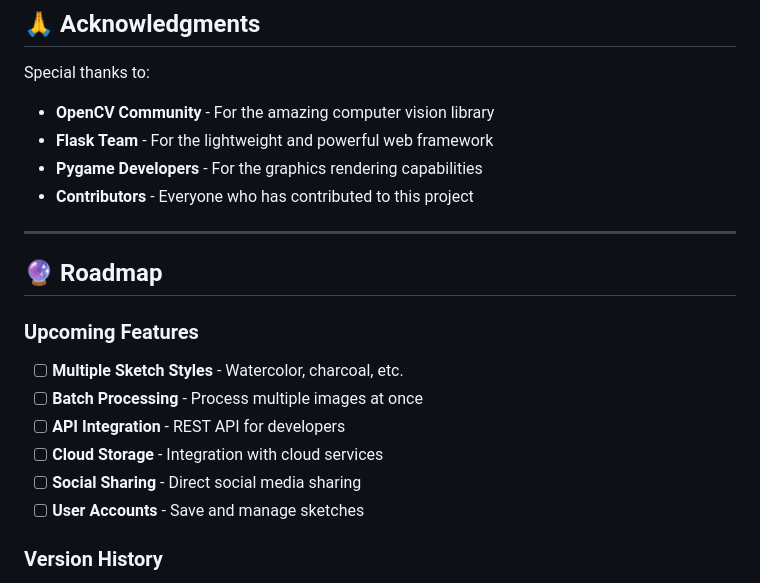
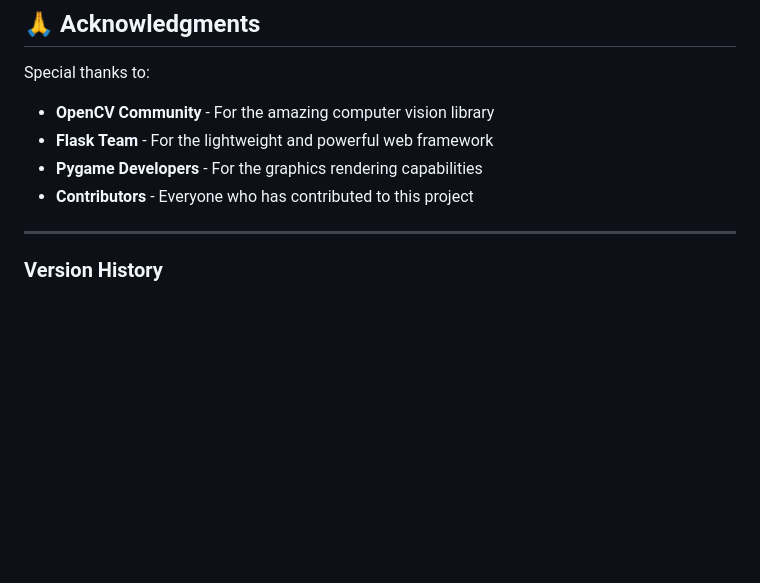
Before and after one commit to devtitus/DoodlePic-Project, a Markdown page: README.md, the part around the change. Rendered like a GitHub page; blank space fills up the shorter version.

Commit message:
Remove roadmap section for upcoming features from README.md

```diff
--- a/README.md
+++ b/README.md
@@ -398,16 +398,6 @@ Special thanks to:
 
 ---
 
-## 🔮 Roadmap
-
-### Upcoming Features
-
-- [ ] **Multiple Sketch Styles** - Watercolor, charcoal, etc.
-- [ ] **Batch Processing** - Process multiple images at once
-- [ ] **API Integration** - REST API for developers
-- [ ] **Cloud Storage** - Integration with cloud services
-- [ ] **Social Sharing** - Direct social media sharing
-- [ ] **User Accounts** - Save and manage sketches
 
 ### Version History
 
```
